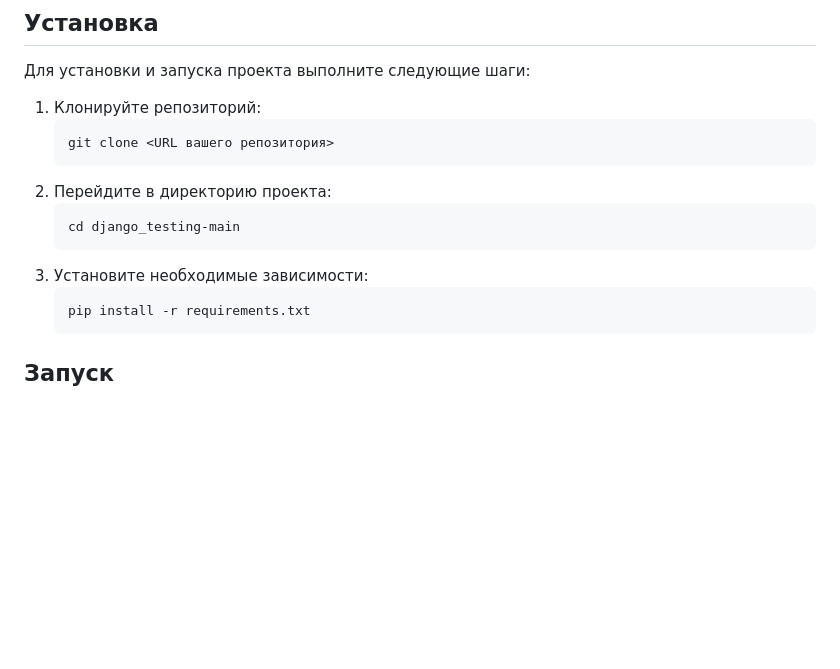
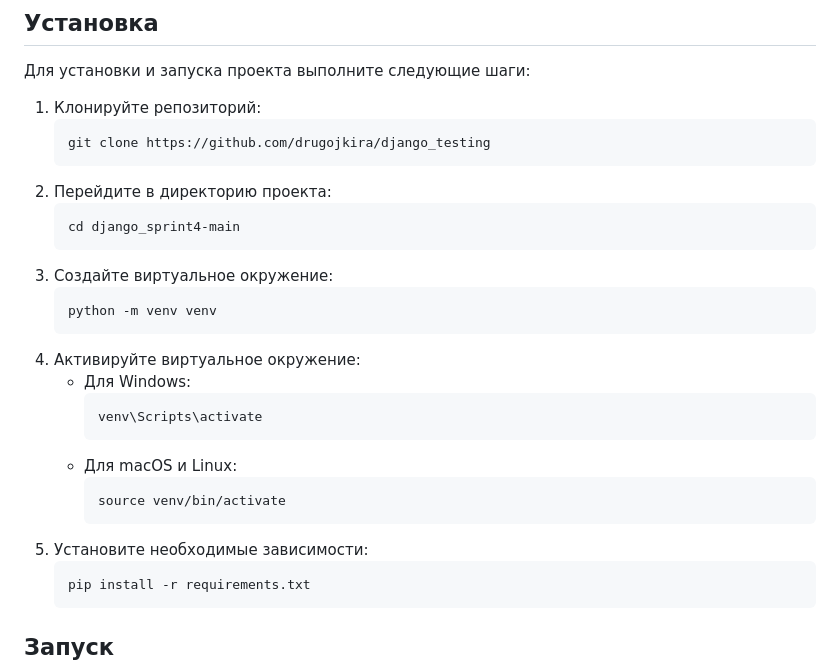
Before and after one commit to drugojkira/django_testing, a Markdown page: README.md, the part around the change. GitHub-like rendering; blank space fills up the shorter version.

````diff
--- a/README.md
+++ b/README.md
@@ -8,13 +8,26 @@ Django Testing - это проект, предназначенный для де
 
 1. Клонируйте репозиторий:
     ```bash
-    git clone <URL вашего репозитория>
+    git clone https://github.com/drugojkira/django_testing
     ```
 2. Перейдите в директорию проекта:
     ```bash
-    cd django_testing-main
+    cd django_sprint4-main
     ```
-3. Установите необходимые зависимости:
+3. Создайте виртуальное окружение:
+    ```bash
+    python -m venv venv
+    ```
+4. Активируйте виртуальное окружение:
+    - Для Windows:
+        ```bash
+        venv\Scripts\activate
+        ```
+    - Для macOS и Linux:
+        ```bash
+        source venv/bin/activate
+        ```
+5. Установите необходимые зависимости:
     ```bash
     pip install -r requirements.txt
     ```
````
